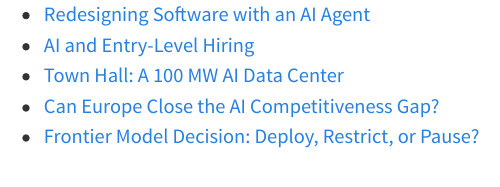
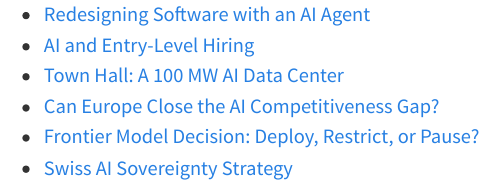
Before and after one commit to SJWeymouth/course-ai-economy-slides, a Quarto document (activities/list.qmd): the page in a window 1100 px wide, from its top. Rendered offline with R 4.5, knitr and Pandoc in place of Quarto, with nearby package versions.

Commit message:
Publish course materials from 015300a

```diff
--- a/activities/list.qmd
+++ b/activities/list.qmd
@@ -5,3 +5,4 @@
 - [Town Hall: A 100 MW AI Data Center](activities/04_Environment_Simulation.pdf)
 - [Can Europe Close the AI Competitiveness Gap?](activities/05_EU_Competitiveness.pdf)
 - [Frontier Model Decision: Deploy, Restrict, or Pause?](activities/06_Alignment.pdf)
+- [Swiss AI Sovereignty Strategy](activities/07_Swiss_Governance.pdf)
```
Also changed, not shown: activities/02_Day2_SAAS.pdf, activities/03_Day3_Employment.pdf, activities/04_Environment_Simulation.pdf, activities/05_EU_Competitiveness.pdf, activities/06_Alignment.pdf, activities/07_Swiss_Governance.pdf (added), activities/12_Day7B_Swiss_AI_Sovereignty.pdf (deleted), syllabus/AI_Economy_2026_Syllabus.pdf.
